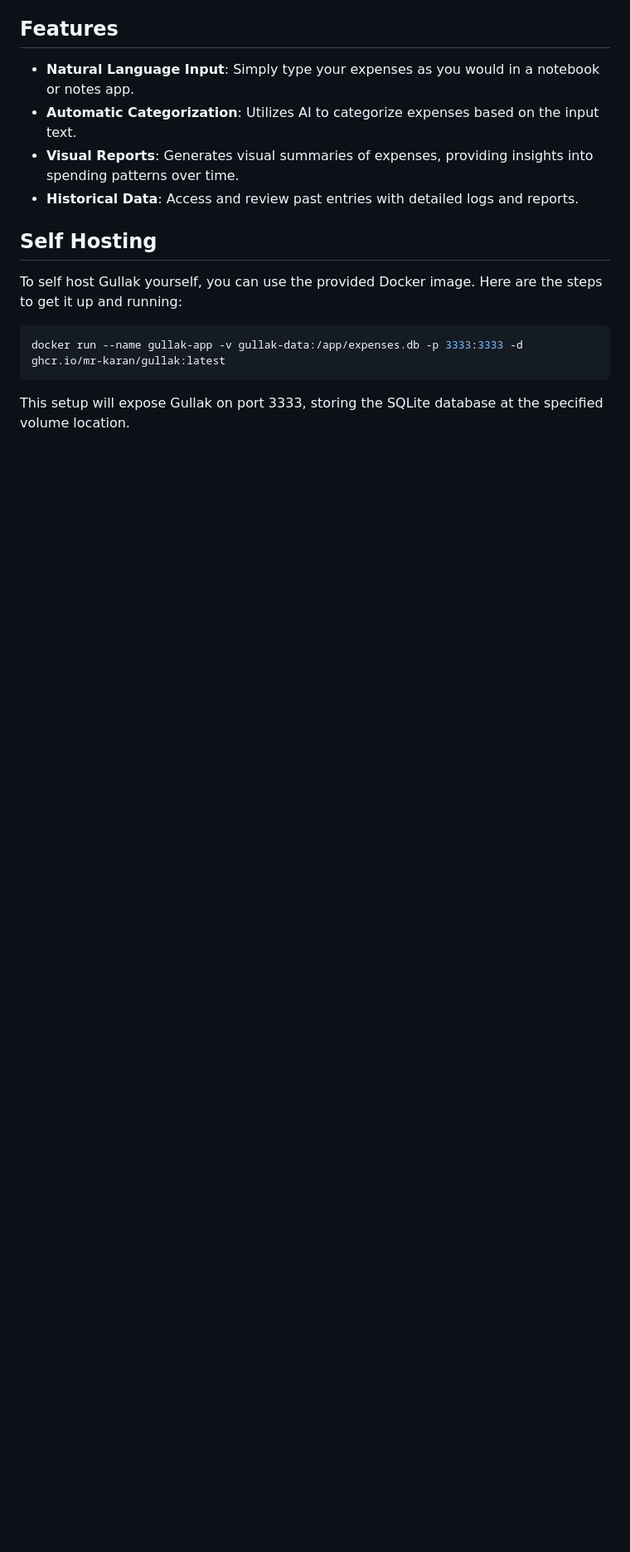
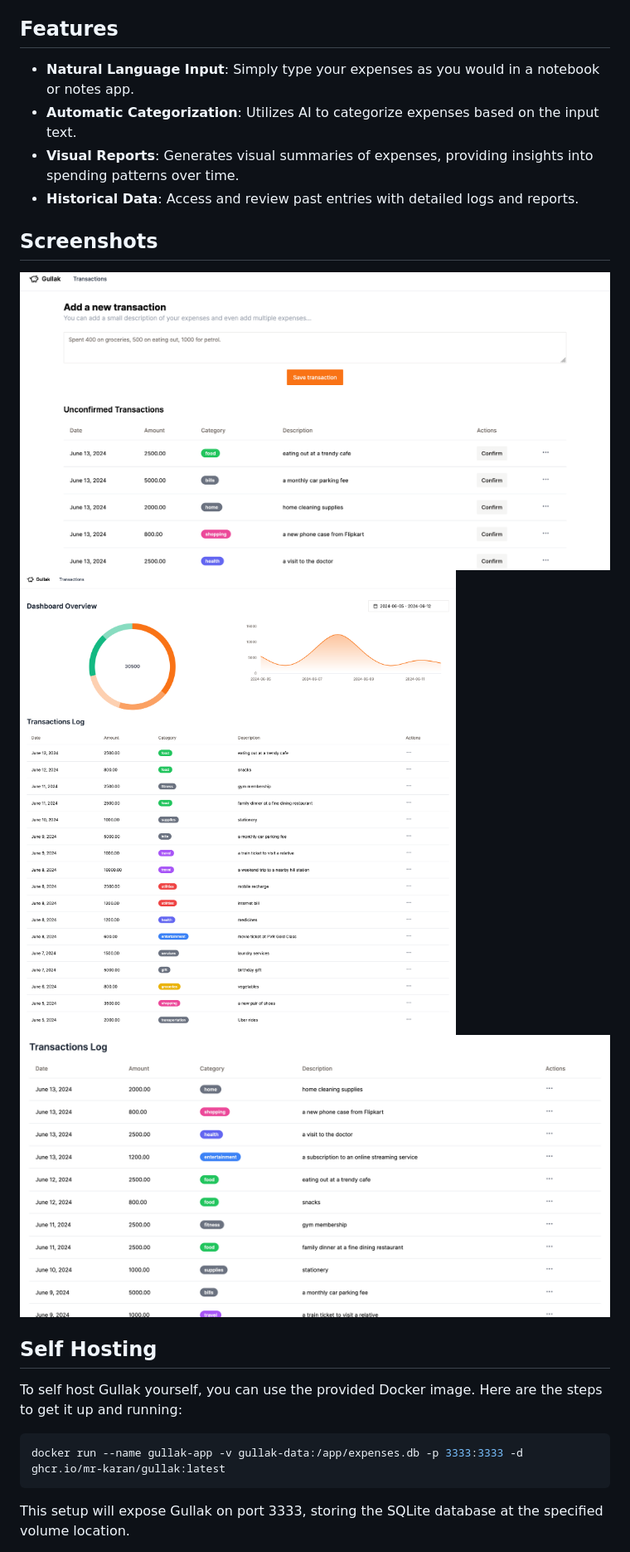
Before and after one commit to mr-karan/gullak, a Markdown page: README.md, the part around the change printed below. Shown: that part at 83% size. Drawn GitHub-style; pictures changed too: screenshots/dashboard.png (added), screenshots/log.png (added), screenshots/reports.png (added); blank space fills up the shorter version.

Commit message:
chore: add screenshots

```diff
--- a/README.md
+++ b/README.md
@@ -15,6 +17,12 @@ I originally developed Gullak for personal use. I had a habit of recording my ex
 - **Visual Reports**: Generates visual summaries of expenses, providing insights into spending patterns over time.
 - **Historical Data**: Access and review past entries with detailed logs and reports.
 
+## Screenshots
+
+![Gullak Dashboard Screenshot](./screenshots/dashboard.png)
+![Gullak Reports Screenshot](./screenshots/reports.png)
+![Gullak Transaction Log Screenshot](./screenshots/log.png)
+
 ## Self Hosting
 
 To self host Gullak yourself, you can use the provided Docker image. Here are the steps to get it up and running:
```
Also changed, not shown: other parts of README.md (+20 -17 lines), 3 other files.
